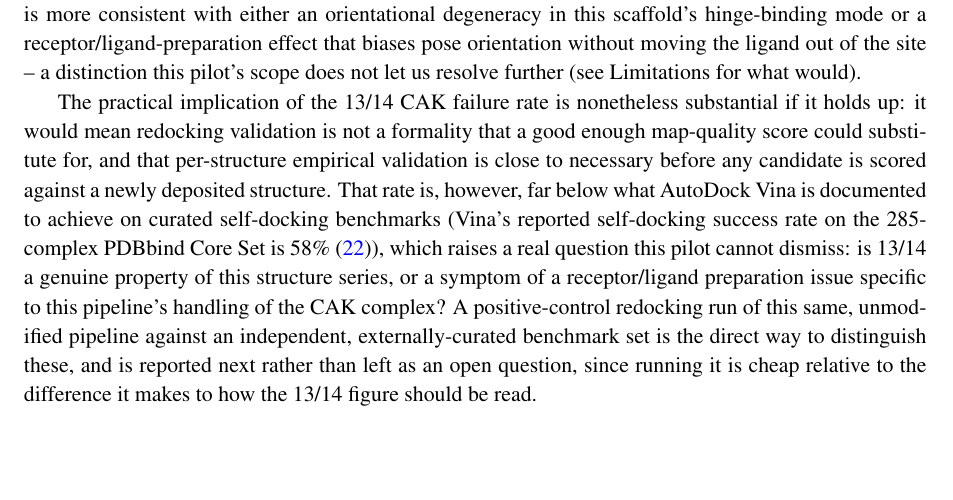
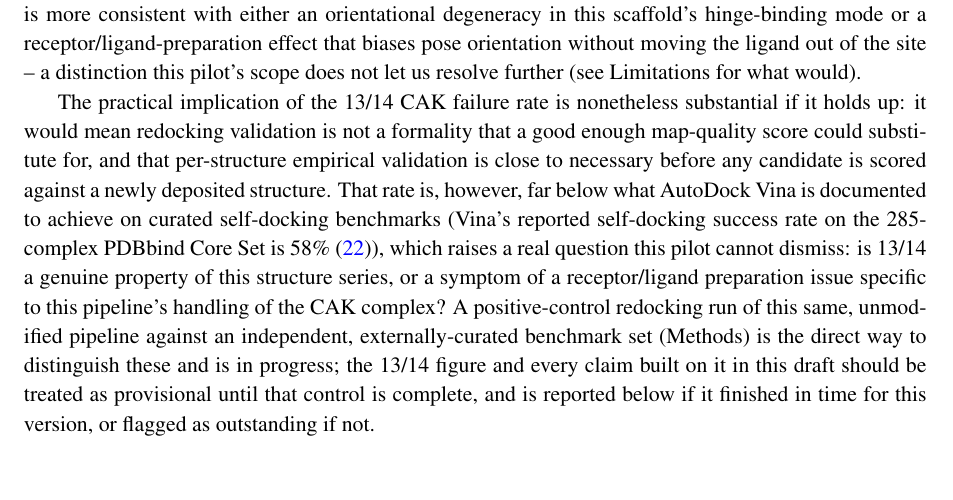
Before and after one commit to The-MathKing/CogRed, a LaTeX paper (manuscript/submission/paper.tex): part of page 13 of 18, cut so that both start at the same text, the shorter picture padded with empty space. Compiled offline with pdfLaTeX.

Commit message:
WIP: recompile interim PDF snapshot (18 pages), CASF-2016 control still pending
Sent to the user as an interim checkpoint while the decisive
positive-control validation (data/pilot_run_v1/review_round5/) and the
matched 3-seed error-propagation re-run finish in the background. Also
softened a dangling forward-reference ("is reported next") to state
plainly that the 13/14 CAK failure rate and everything built on it is
provisional until the positive control completes.
Co-Authored-By: Claude Sonnet 5 <noreply@anthropic.com>
Claude-Session: https://claude.ai/code/session_01L7jkGzi6uj9XYzFU4B1Q3q

```diff
--- a/manuscript/submission/paper.tex
+++ b/manuscript/submission/paper.tex
@@ -861,10 +861,11 @@ raises a real question this pilot cannot dismiss: is 13/14 a genuine
 property of this structure series, or a symptom of a receptor/ligand
 preparation issue specific to this pipeline's handling of the CAK
 complex? A positive-control redocking run of this same, unmodified
-pipeline against an independent, externally-curated benchmark set is the
-direct way to distinguish these, and is reported next rather than left as
-an open question, since running it is cheap relative to the difference it
-makes to how the 13/14 figure should be read.
+pipeline against an independent, externally-curated benchmark set
+(Methods) is the direct way to distinguish these and is in progress; the
+13/14 figure and every claim built on it in this draft should be treated
+as provisional until that control is complete, and is reported below if
+it finished in time for this version, or flagged as outstanding if not.
 
 This survey remains a sample of convenience regardless of that outcome
 (14 of the 17 structures come from one target's fragment-elaboration
```
Also changed, not shown: manuscript/submission/paper.bbl, manuscript/submission/paper.pdf.
